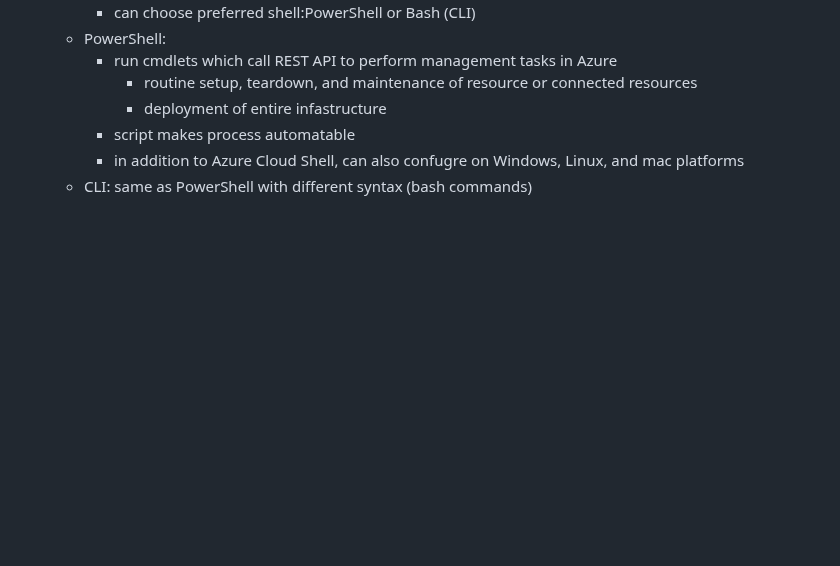
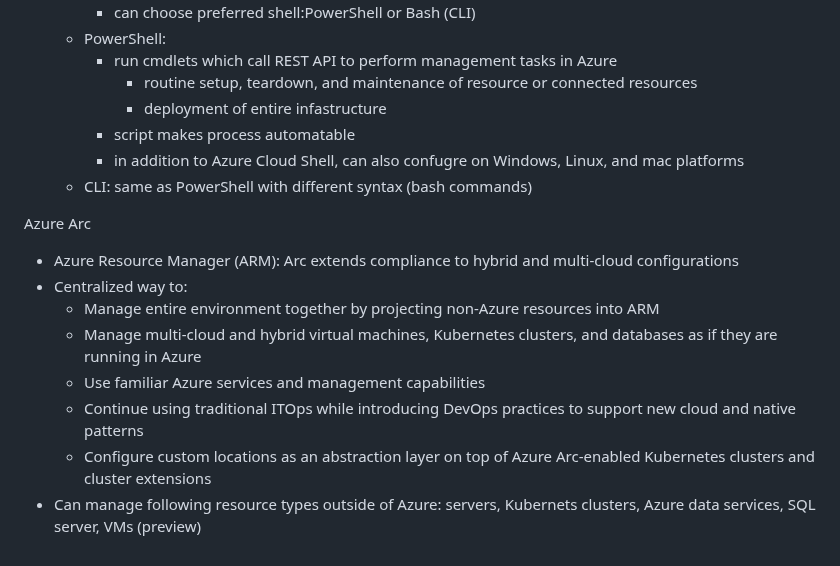
Before and after one commit to lukekasper/Personal-Projects, a Markdown page: Microsoft Azure/Intro Notes/Management_and_Governance.md, the part around the change. Drawn GitHub-style; blank space fills up the shorter version.

```diff
--- a/Microsoft Azure/Intro Notes/Management_and_Governance.md
+++ b/Microsoft Azure/Intro Notes/Management_and_Governance.md
@@ -150,3 +150,13 @@ Interacting with Azure
     - script makes process automatable
     - in addition to Azure Cloud Shell, can also confugre on Windows, Linux, and mac platforms
   - CLI: same as PowerShell with different syntax (bash commands)
+
+Azure Arc
+- Azure Resource Manager (ARM): Arc extends compliance to hybrid and multi-cloud configurations
+- Centralized way to:
+  - Manage entire environment together by projecting non-Azure resources into ARM
+  - Manage multi-cloud and hybrid virtual machines, Kubernetes clusters, and databases as if they are running in Azure
+  - Use familiar Azure services and management capabilities
+  - Continue using traditional ITOps while introducing DevOps practices to support new cloud and native patterns
+  - Configure custom locations as an abstraction layer on top of Azure Arc-enabled Kubernetes clusters and cluster extensions
+- Can manage following resource types outside of Azure: servers, Kubernets clusters, Azure data services, SQL server, VMs (preview)
```
